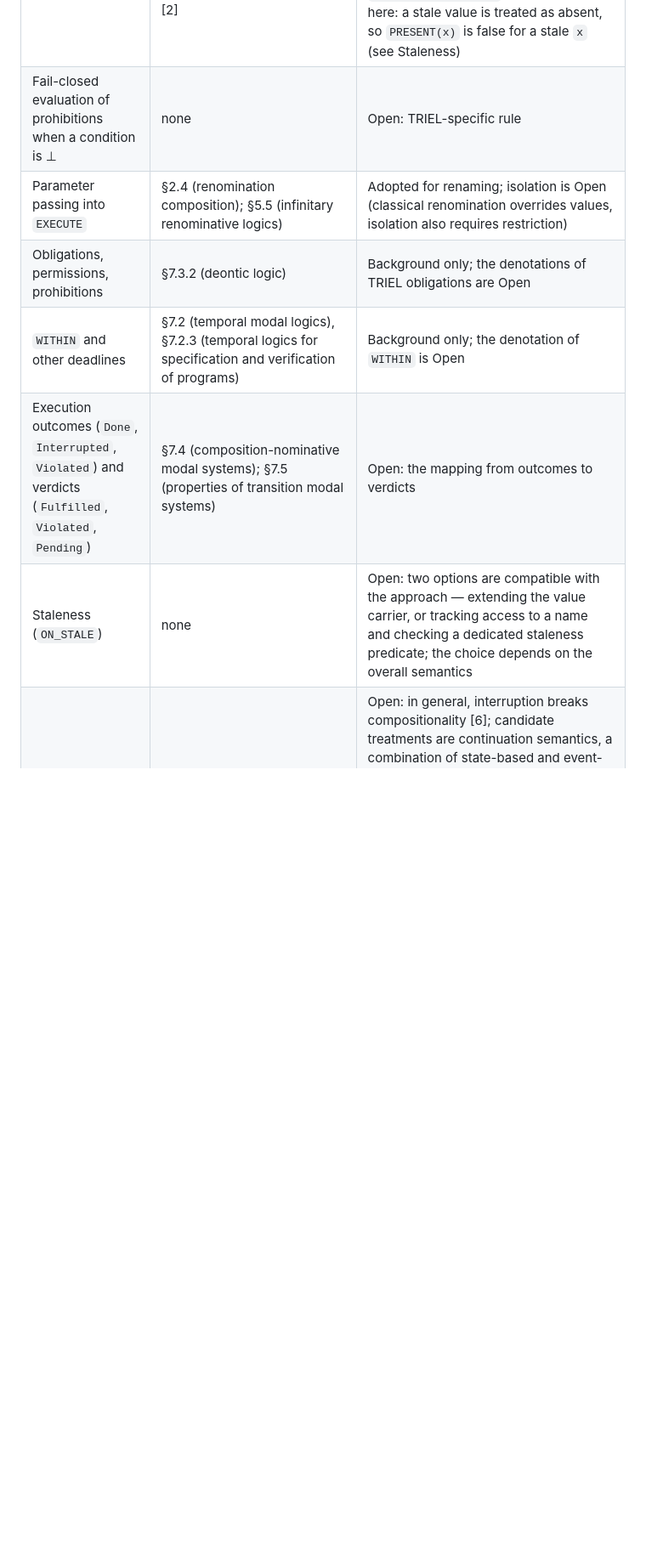
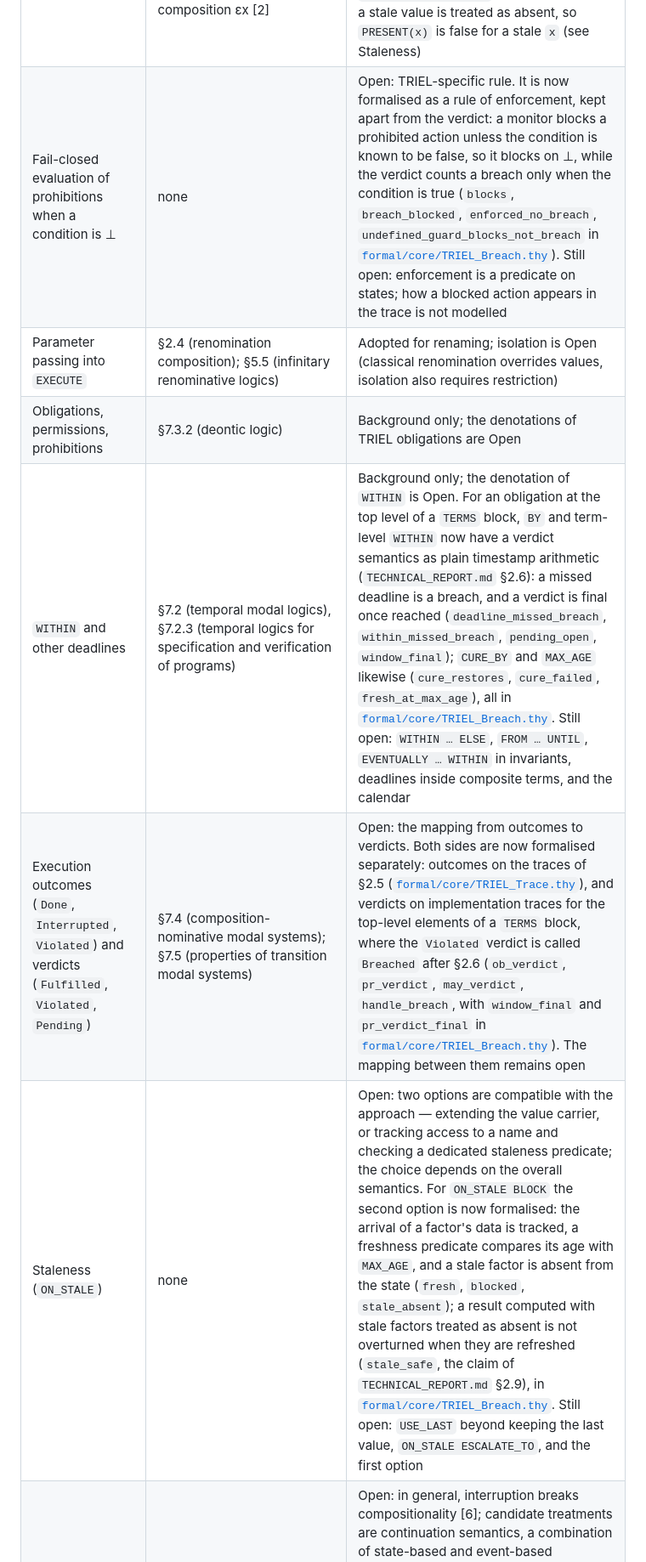
Before and after one commit to triel-lang/grammar, a Markdown page: FOUNDATIONS.md, the part around the change. Shown at 85% size. Rendered like a GitHub page; blank space fills up the shorter version.

Commit message:
FOUNDATIONS.md: deadlines, fail-closed, staleness and verdicts rows; CORE.md: note on obligations without a deadline

```diff
--- a/FOUNDATIONS.md
+++ b/FOUNDATIONS.md
@@ -29,12 +29,12 @@ The table states, for each TRIEL construct, which part of these works it rests o
 | Nested records in rule states | §4.2 (logics over hierarchical data); [3]; [7] (the definition followed in `formal/core/TRIEL_ND.thy`) | Adopted |
 | Invariants stable under extension of the state | §1.1.2 and §2.5 (equitone functions and predicates) | Defined here: satisfiability of invariants over states |
 | `PRESENT(x)` (value-presence predicate) | Chapter 3, conclusions (indicator predicates); the total indicator predicate *Ex*, true where `x` has a value and false where it has none [4], [5]; the related composition εx [2] | Adopted: on a value that is not stale, `PRESENT(x)` is *Ex* (theorem `present_is_Ex` in [`formal/core/TRIEL_Ex.thy`](formal/core/TRIEL_Ex.thy)). As in [5], *Ex* is total and not monotone, which agrees with `PRESENT` being the deliberate non-monotone exception in `TECHNICAL_REPORT.md` §2.9. Defined here: a stale value is treated as absent, so `PRESENT(x)` is false for a stale `x` (see Staleness) |
-| Fail-closed evaluation of prohibitions when a condition is ⊥ | none | Open: TRIEL-specific rule |
+| Fail-closed evaluation of prohibitions when a condition is ⊥ | none | Open: TRIEL-specific rule. It is now formalised as a rule of enforcement, kept apart from the verdict: a monitor blocks a prohibited action unless the condition is known to be false, so it blocks on ⊥, while the verdict counts a breach only when the condition is true (`blocks`, `breach_blocked`, `enforced_no_breach`, `undefined_guard_blocks_not_breach` in [`formal/core/TRIEL_Breach.thy`](formal/core/TRIEL_Breach.thy)). Still open: enforcement is a predicate on states; how a blocked action appears in the trace is not modelled |
 | Parameter passing into `EXECUTE` | §2.4 (renomination composition); §5.5 (infinitary renominative logics) | Adopted for renaming; isolation is Open (classical renomination overrides values, isolation also requires restriction) |
 | Obligations, permissions, prohibitions | §7.3.2 (deontic logic) | Background only; the denotations of TRIEL obligations are Open |
-| `WITHIN` and other deadlines | §7.2 (temporal modal logics), §7.2.3 (temporal logics for specification and verification of programs) | Background only; the denotation of `WITHIN` is Open |
-| Execution outcomes (`Done`, `Interrupted`, `Violated`) and verdicts (`Fulfilled`, `Violated`, `Pending`) | §7.4 (composition-nominative modal systems); §7.5 (properties of transition modal systems) | Open: the mapping from outcomes to verdicts |
-| Staleness (`ON_STALE`) | none | Open: two options are compatible with the approach — extending the value carrier, or tracking access to a name and checking a dedicated staleness predicate; the choice depends on the overall semantics |
+| `WITHIN` and other deadlines | §7.2 (temporal modal logics), §7.2.3 (temporal logics for specification and verification of programs) | Background only; the denotation of `WITHIN` is Open. For an obligation at the top level of a `TERMS` block, `BY` and term-level `WITHIN` now have a verdict semantics as plain timestamp arithmetic (`TECHNICAL_REPORT.md` §2.6): a missed deadline is a breach, and a verdict is final once reached (`deadline_missed_breach`, `within_missed_breach`, `pending_open`, `window_final`); `CURE_BY` and `MAX_AGE` likewise (`cure_restores`, `cure_failed`, `fresh_at_max_age`), all in [`formal/core/TRIEL_Breach.thy`](formal/core/TRIEL_Breach.thy). Still open: `WITHIN … ELSE`, `FROM … UNTIL`, `EVENTUALLY … WITHIN` in invariants, deadlines inside composite terms, and the calendar |
+| Execution outcomes (`Done`, `Interrupted`, `Violated`) and verdicts (`Fulfilled`, `Violated`, `Pending`) | §7.4 (composition-nominative modal systems); §7.5 (properties of transition modal systems) | Open: the mapping from outcomes to verdicts. Both sides are now formalised separately: outcomes on the traces of §2.5 ([`formal/core/TRIEL_Trace.thy`](formal/core/TRIEL_Trace.thy)), and verdicts on implementation traces for the top-level elements of a `TERMS` block, where the `Violated` verdict is called `Breached` after §2.6 (`ob_verdict`, `pr_verdict`, `may_verdict`, `handle_breach`, with `window_final` and `pr_verdict_final` in [`formal/core/TRIEL_Breach.thy`](formal/core/TRIEL_Breach.thy)). The mapping between them remains open |
+| Staleness (`ON_STALE`) | none | Open: two options are compatible with the approach — extending the value carrier, or tracking access to a name and checking a dedicated staleness predicate; the choice depends on the overall semantics. For `ON_STALE BLOCK` the second option is now formalised: the arrival of a factor's data is tracked, a freshness predicate compares its age with `MAX_AGE`, and a stale factor is absent from the state (`fresh`, `blocked`, `stale_absent`); a result computed with stale factors treated as absent is not overturned when they are refreshed (`stale_safe`, the claim of `TECHNICAL_REPORT.md` §2.9), in [`formal/core/TRIEL_Breach.thy`](formal/core/TRIEL_Breach.thy). Still open: `USE_LAST` beyond keeping the last value, `ON_STALE ESCALATE_TO`, and the first option |
 | Interruption and compositionality | [6] (relating state-based and event-based semantics on an example) | Open: in general, interruption breaks compositionality [6]; candidate treatments are continuation semantics, a combination of state-based and event-based semantics, and state-machine semantics. For the term language of `TECHNICAL_REPORT.md` §2.5 compositionality is kept: the outcomes `Interrupted` and `Violated` record the interruption, and the denotation `den` is defined by structural recursion on terms, with the laws of `UNLESS` proved for it (`den_total`, `term_unless_false`, `term_unless_or`, `term_unless_then`, `term_unless_idem` in [`formal/core/TRIEL_Terms.thy`](formal/core/TRIEL_Terms.thy)). Deadlines and breach handling are outside that fragment |
 
 The open rows correspond to the open items of `TECHNICAL_REPORT.md`. The denotations of `IF`, `WHEN` and `ON_BREACH` and of named terms are also open, and are not tied to a specific section of these works.
```
Also changed, not shown: formal/core/CORE.md (+1 -1 lines).
